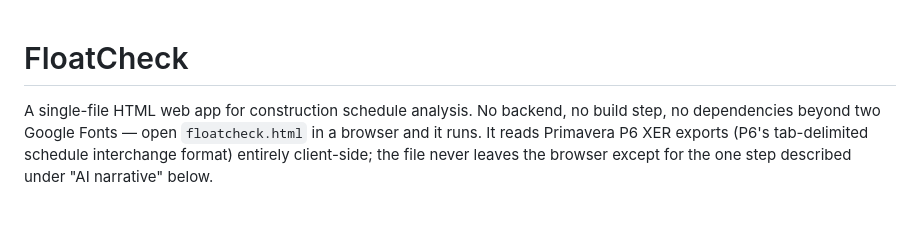
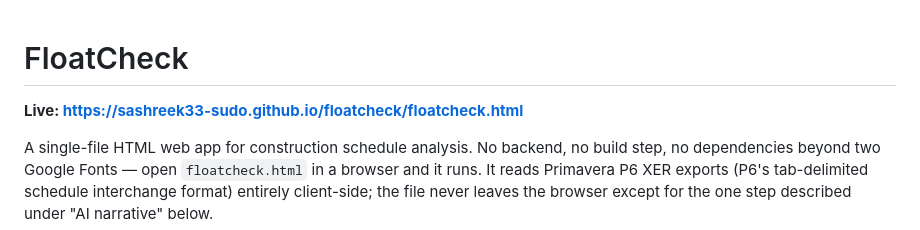
Before and after one commit to sashreek33-sudo/floatcheck, a Markdown page: README.md, the part around the change. GitHub-like rendering; blank space fills up the shorter version.

Commit message:
Add live GitHub Pages link to README
Co-Authored-By: Claude Sonnet 5 <noreply@anthropic.com>

```diff
--- a/README.md
+++ b/README.md
@@ -1,4 +1,6 @@
 # FloatCheck
+
+**Live: https://sashreek33-sudo.github.io/floatcheck/floatcheck.html**
 
 A single-file HTML web app for construction schedule analysis. No backend, no build step, no dependencies beyond two Google Fonts — open `floatcheck.html` in a browser and it runs. It reads Primavera P6 XER exports (P6's tab-delimited schedule interchange format) entirely client-side; the file never leaves the browser except for the one step described under "AI narrative" below.
 
```
